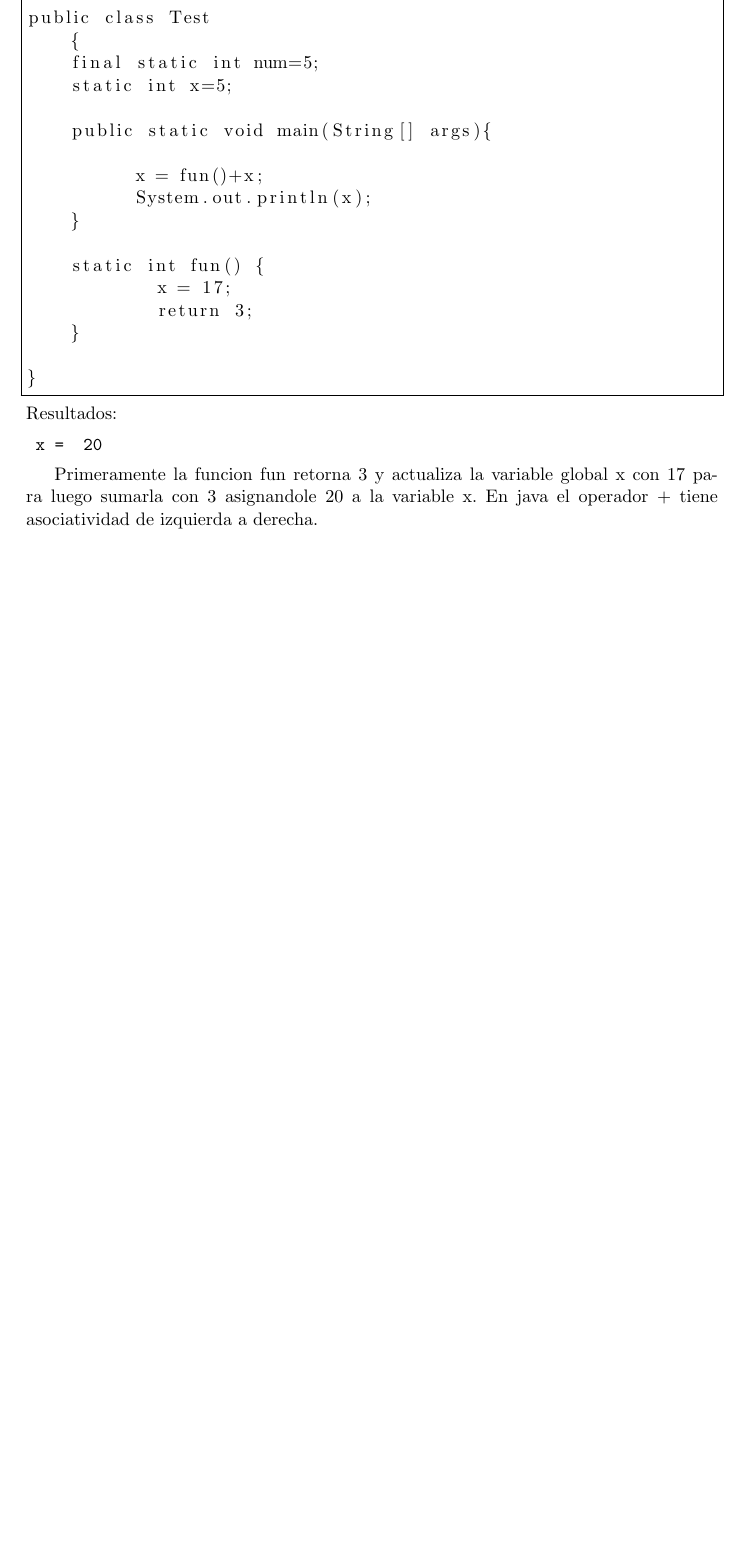
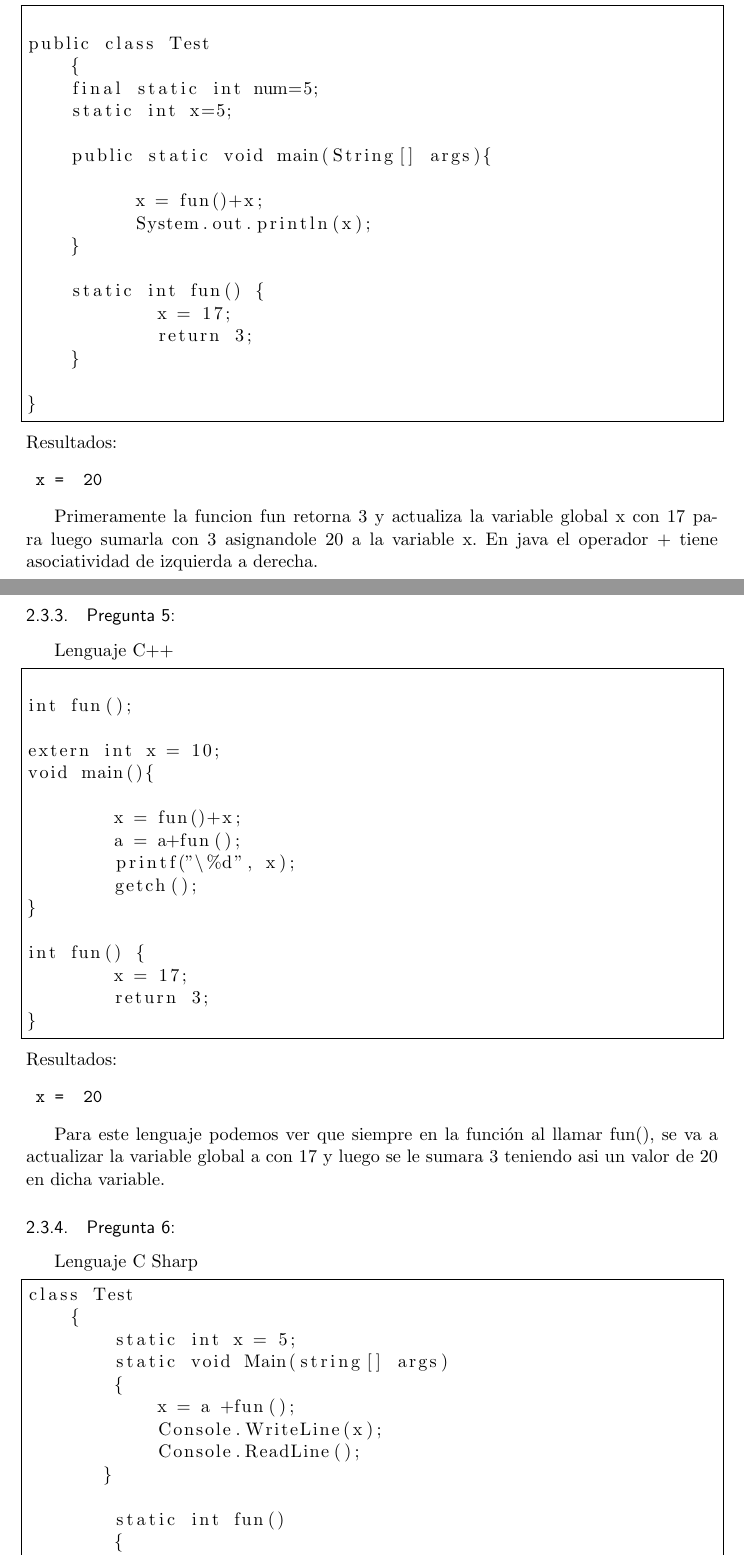
Before and after one commit to jialbanc/EjerciciosSebest, a LaTeX document (EjerciciosSebesta.tex): part of page 6 of 6 before the commit and two parts of pages 6 and 7 of 8 after it, the two joined at a grey line, cut so that both start at the same text, the shorter picture padded with empty space. Compiled offline with pdfLaTeX.

Commit message:
Añadiendo preguntas 5y6 del cap 7

```diff
--- a/EjerciciosSebesta.tex
+++ b/EjerciciosSebesta.tex
@@ -332,3 +332,51 @@ public class Test
 Primeramente la funcion fun retorna 3 y actualiza la variable global x con 17 para luego sumarla con 3 asignandole 20 a la variable x.
 En java el operador + tiene asociatividad de izquierda a derecha.
 
+\subsubsection{Pregunta 5:}
+
+Lenguaje C++
+
+\begin{lstlisting}[frame=single]
+
+int fun();
+
+extern int x = 10;
+void main(){
+
+	x = fun()+x;
+	a = a+fun();
+	printf("\%d", x);
+	getch();
+}
+
+int fun() {
+	x = 17;
+	return 3;
+}
+\end{lstlisting}
+
+\noindent Resultados:
+\begin{verbatim}
+	x =  20
+\end{verbatim}
+
+Para este lenguaje podemos ver que siempre en la función al llamar fun(), se va a actualizar la variable global a con 17 y luego se le sumara 3 teniendo asi un valor de 20 en dicha variable.
+
+
+\subsubsection{Pregunta 6:}
+Lenguaje C Sharp
+
+\begin{lstlisting}[frame=single]
+class Test
+    {
+        static int x = 5;
+        static void Main(string[] args)
+        {
+            x = a +fun();
+            Console.WriteLine(x);
+            Console.ReadLine();
+       }
+
+        static int fun()
+        {
+            x = 17;
```
Also changed, not shown: EjerciciosSebesta.pdf, EjerciciosSebesta.tex (14 more changed lines).
